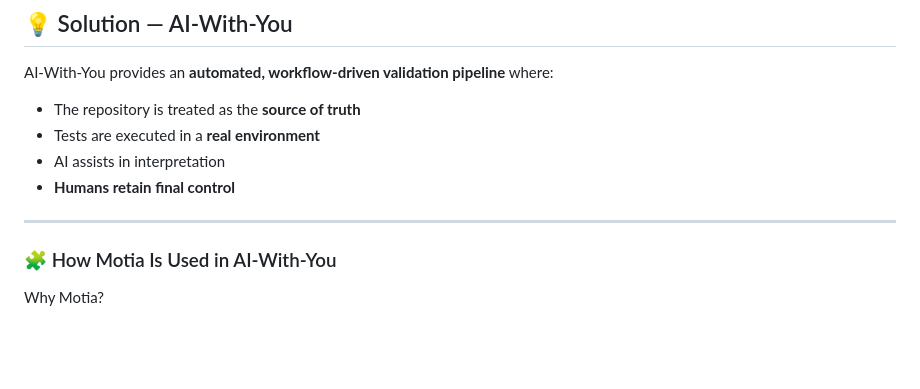
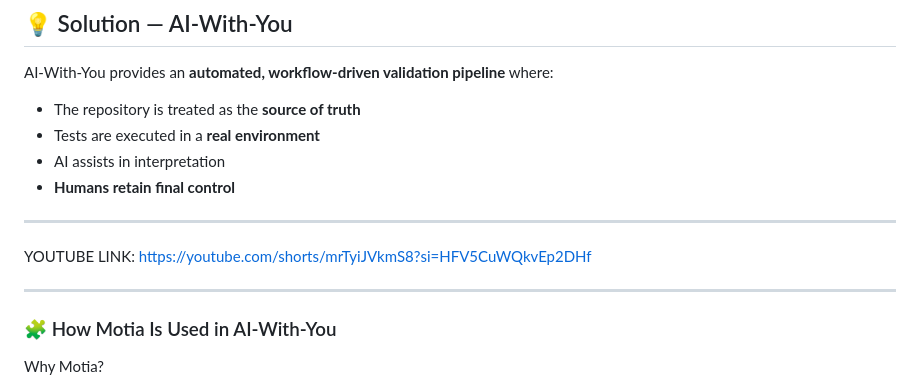
Before and after one commit to sumaiya-13/ai-with-you, a Markdown page: README.md, the part around the change. Drawn GitHub-style; blank space fills up the shorter version.

```diff
--- a/README.md
+++ b/README.md
@@ -57,6 +57,12 @@ AI-With-You provides an **automated, workflow-driven validation pipeline** where
 - **Humans retain final control**
 
 ---
+
+YOUTUBE LINK:
+https://youtube.com/shorts/mrTyiJVkmS8?si=HFV5CuWQkvEp2DHf
+
+---
+
 
 ### 🧩 How Motia Is Used in AI-With-You
 Why Motia?
```
